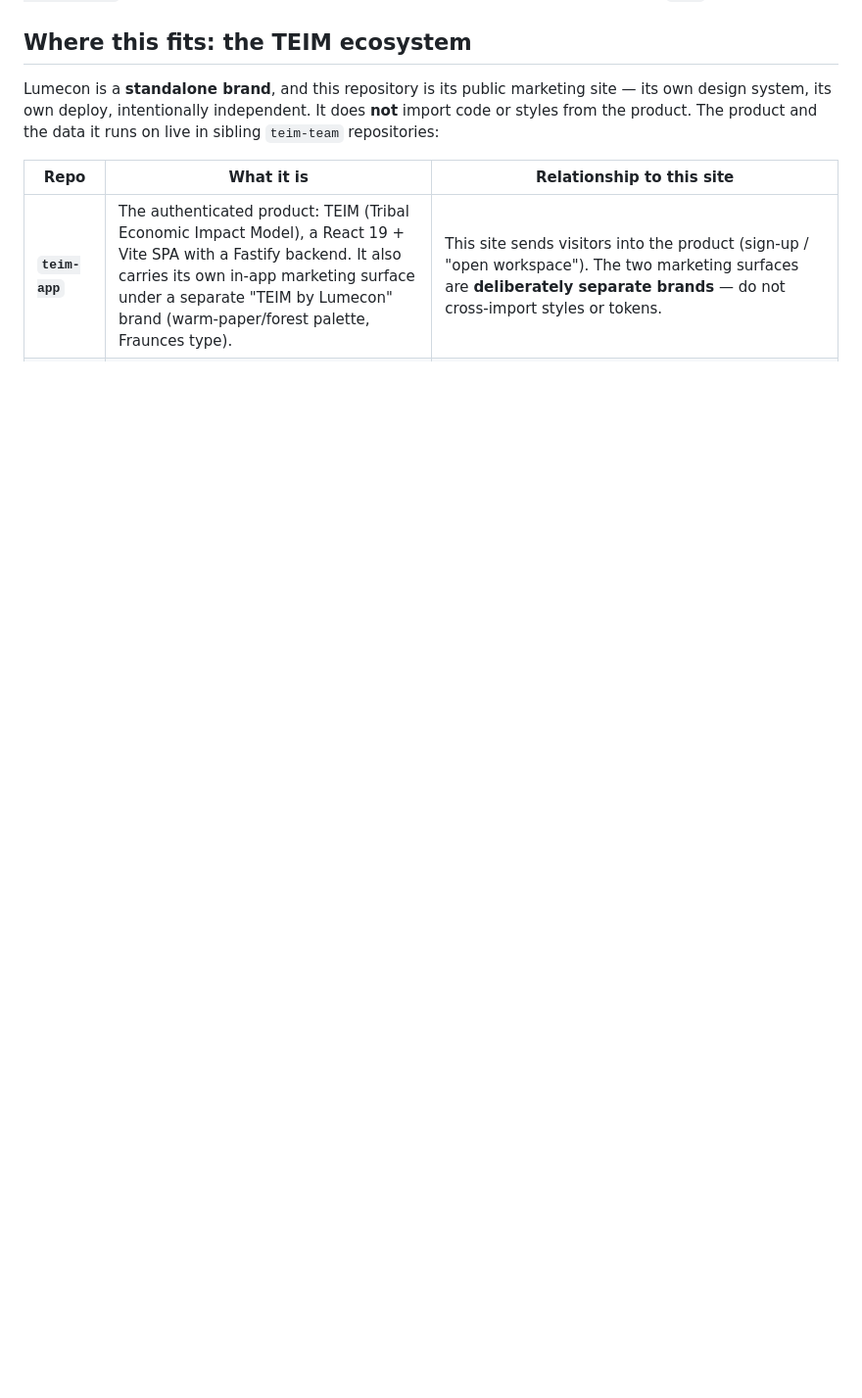
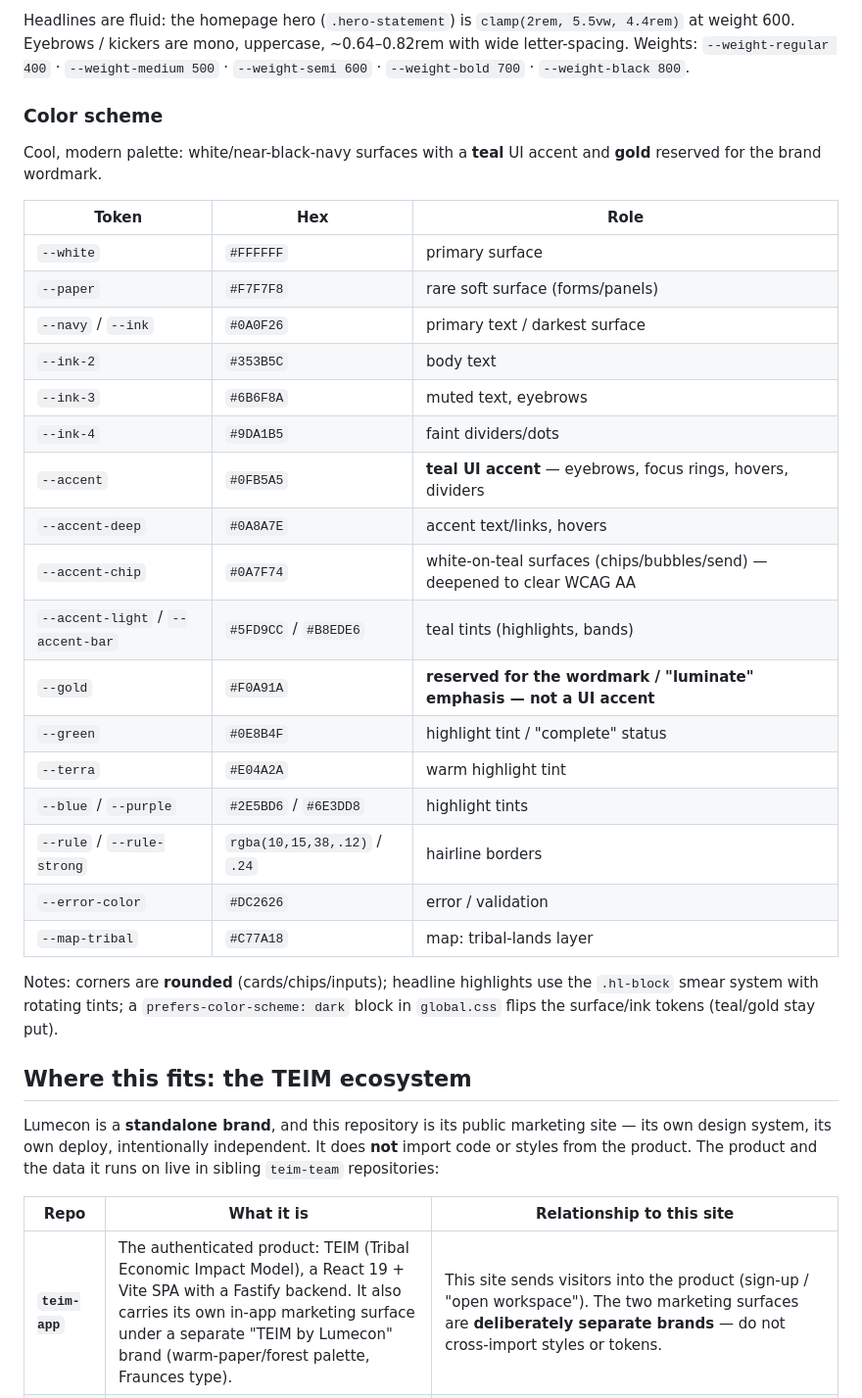
Before and after one commit to teim-team/lumecon-website, a Markdown page: README.md, the part around one of its changes. Shown at 98% size. GitHub-like rendering; blank space fills up the shorter version.

```diff
--- a/README.md
+++ b/README.md
@@ -120,3 +157,38 @@ Never commit a real `.env`.
+Headlines are fluid: the homepage hero (`.hero-statement`) is
+`clamp(2rem, 5.5vw, 4.4rem)` at weight 600. Eyebrows / kickers are mono,
+uppercase, ~0.64–0.82rem with wide letter-spacing.
+Weights: `--weight-regular 400` · `--weight-medium 500` · `--weight-semi 600`
+· `--weight-bold 700` · `--weight-black 800`.
+
+### Color scheme
+
+Cool, modern palette: white/near-black-navy surfaces with a **teal** UI accent
+and **gold** reserved for the brand wordmark.
+
+| Token | Hex | Role |
+| --- | --- | --- |
+| `--white` | `#FFFFFF` | primary surface |
+| `--paper` | `#F7F7F8` | rare soft surface (forms/panels) |
+| `--navy` / `--ink` | `#0A0F26` | primary text / darkest surface |
+| `--ink-2` | `#353B5C` | body text |
+| `--ink-3` | `#6B6F8A` | muted text, eyebrows |
+| `--ink-4` | `#9DA1B5` | faint dividers/dots |
+| `--accent` | `#0FB5A5` | **teal UI accent** — eyebrows, focus rings, hovers, dividers |
+| `--accent-deep` | `#0A8A7E` | accent text/links, hovers |
+| `--accent-chip` | `#0A7F74` | white-on-teal surfaces (chips/bubbles/send) — deepened to clear WCAG AA |
+| `--accent-light` / `--accent-bar` | `#5FD9CC` / `#B8EDE6` | teal tints (highlights, bands) |
+| `--gold` | `#F0A91A` | **reserved for the wordmark / "luminate" emphasis — not a UI accent** |
+| `--green` | `#0E8B4F` | highlight tint / "complete" status |
+| `--terra` | `#E04A2A` | warm highlight tint |
+| `--blue` / `--purple` | `#2E5BD6` / `#6E3DD8` | highlight tints |
+| `--rule` / `--rule-strong` | `rgba(10,15,38,.12)` / `.24` | hairline borders |
+| `--error-color` | `#DC2626` | error / validation |
+| `--map-tribal` | `#C77A18` | map: tribal-lands layer |
+
+Notes: corners are **rounded** (cards/chips/inputs); headline highlights use
+the `.hl-block` smear system with rotating tints; a `prefers-color-scheme: dark`
+block in `global.css` flips the surface/ink tokens (teal/gold stay put).
+
 ## Where this fits: the TEIM ecosystem
 
 Lumecon is a **standalone brand**, and this repository is its public
```
Also changed, not shown: other parts of README.md (+37 -0 lines).
